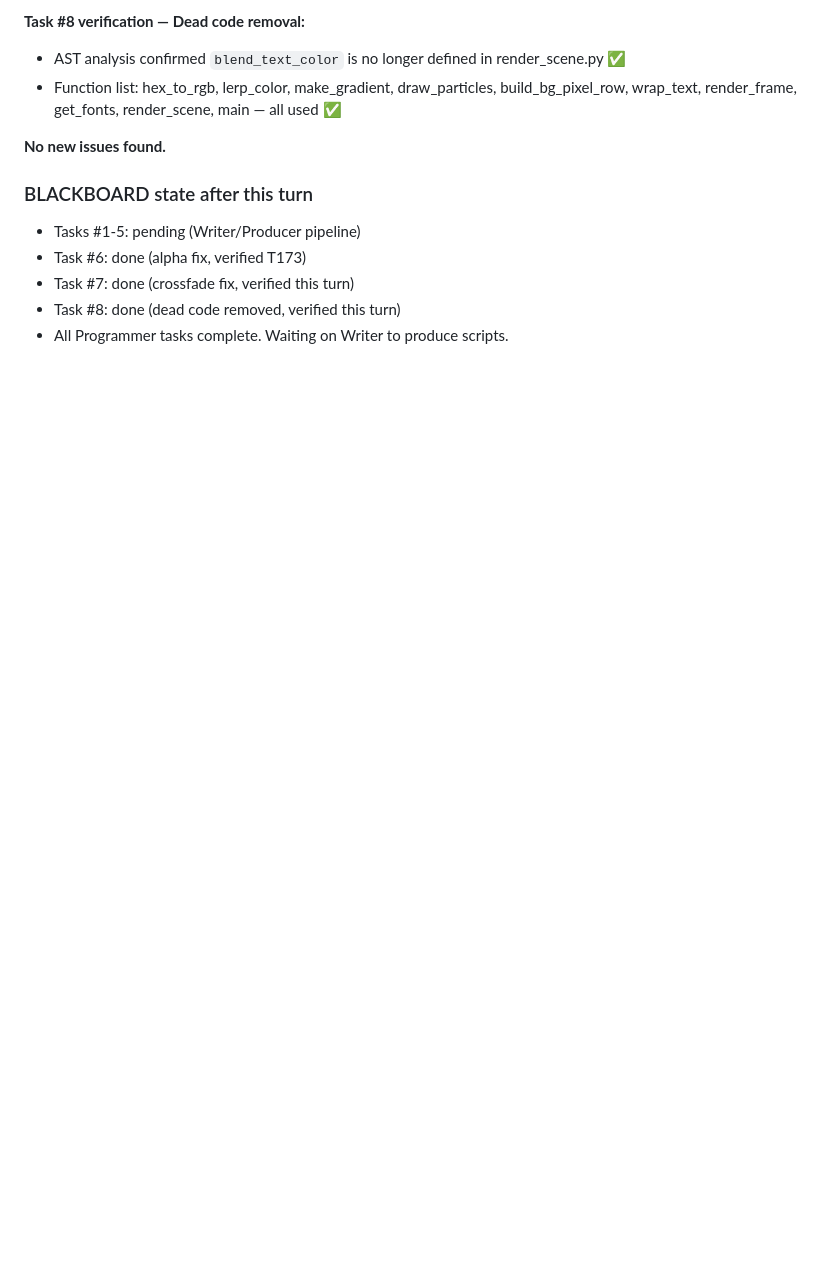
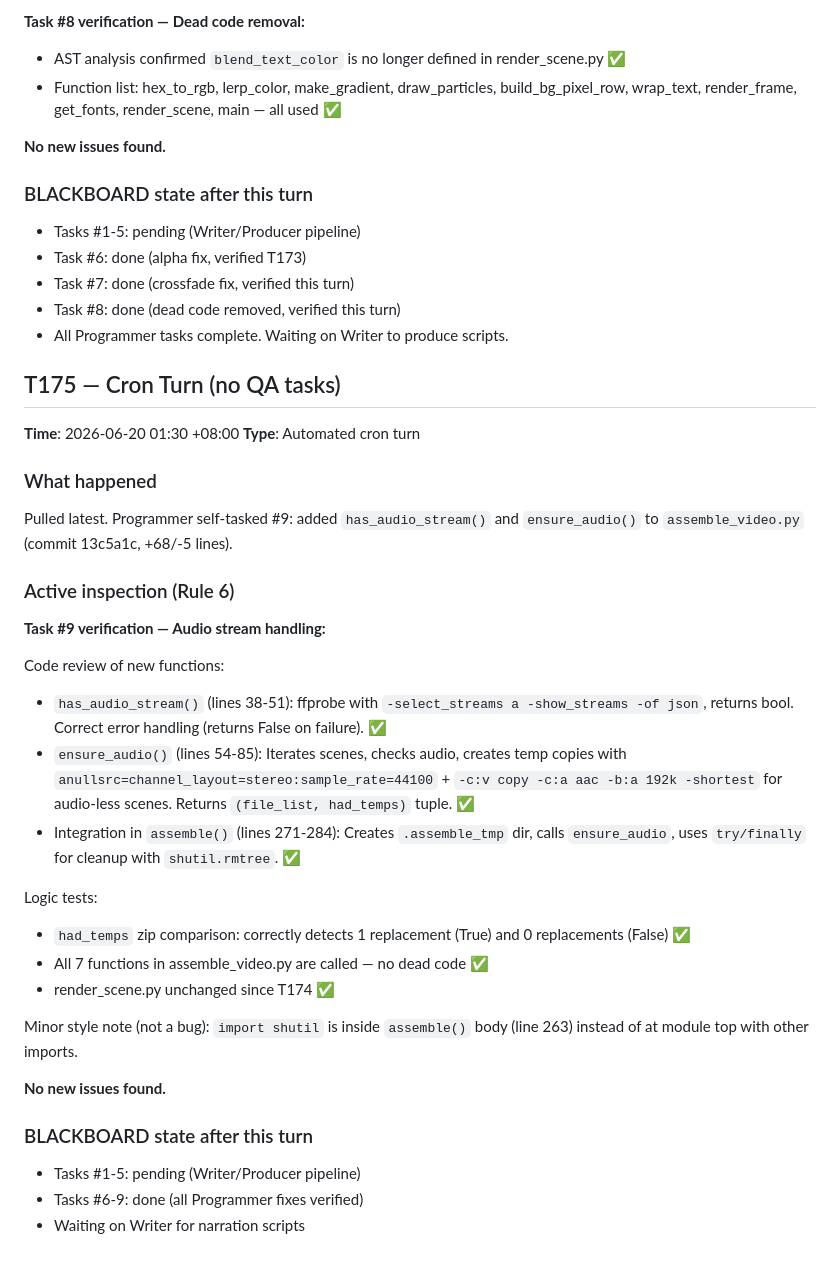
Before and after one commit to sudo-aza/swarmvid, a Markdown page: journals/qa/2026-06-19.md, the part around the change. Rendered like a GitHub page; blank space fills up the shorter version.

Commit message:
QA turn - 2026-06-20

```diff
--- a/journals/qa/2026-06-19.md
+++ b/journals/qa/2026-06-19.md
@@ -179,3 +179,36 @@ Code review findings:
 - Task #7: done (crossfade fix, verified this turn)
 - Task #8: done (dead code removed, verified this turn)
 - All Programmer tasks complete. Waiting on Writer to produce scripts.
+
+## T175 — Cron Turn (no QA tasks)
+
+**Time**: 2026-06-20 01:30 +08:00
+**Type**: Automated cron turn
+
+### What happened
+
+Pulled latest. Programmer self-tasked #9: added `has_audio_stream()` and `ensure_audio()` to `assemble_video.py` (commit 13c5a1c, +68/-5 lines).
+
+### Active inspection (Rule 6)
+
+**Task #9 verification — Audio stream handling:**
+
+Code review of new functions:
+- `has_audio_stream()` (lines 38-51): ffprobe with `-select_streams a -show_streams -of json`, returns bool. Correct error handling (returns False on failure). ✅
+- `ensure_audio()` (lines 54-85): Iterates scenes, checks audio, creates temp copies with `anullsrc=channel_layout=stereo:sample_rate=44100` + `-c:v copy -c:a aac -b:a 192k -shortest` for audio-less scenes. Returns `(file_list, had_temps)` tuple. ✅
+- Integration in `assemble()` (lines 271-284): Creates `.assemble_tmp` dir, calls `ensure_audio`, uses `try/finally` for cleanup with `shutil.rmtree`. ✅
+
+Logic tests:
+- `had_temps` zip comparison: correctly detects 1 replacement (True) and 0 replacements (False) ✅
+- All 7 functions in assemble_video.py are called — no dead code ✅
+- render_scene.py unchanged since T174 ✅
+
+Minor style note (not a bug): `import shutil` is inside `assemble()` body (line 263) instead of at module top with other imports.
+
+**No new issues found.**
+
+### BLACKBOARD state after this turn
+
+- Tasks #1-5: pending (Writer/Producer pipeline)
+- Tasks #6-9: done (all Programmer fixes verified)
+- Waiting on Writer for narration scripts
```
Also changed, not shown: BLACKBOARD.md (+2 -1 lines), worklog.md (+19 -0 lines).
